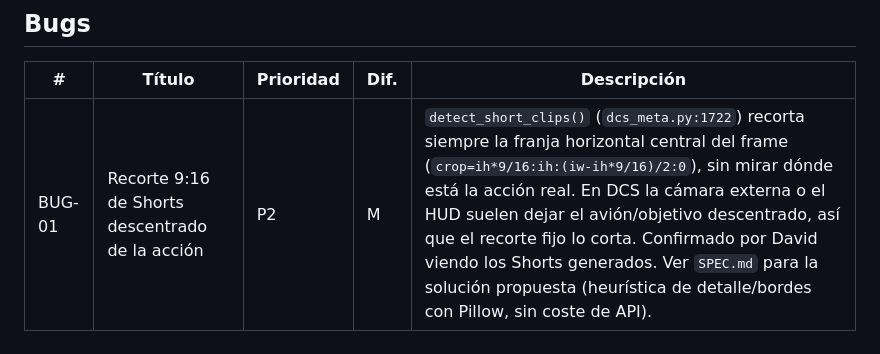
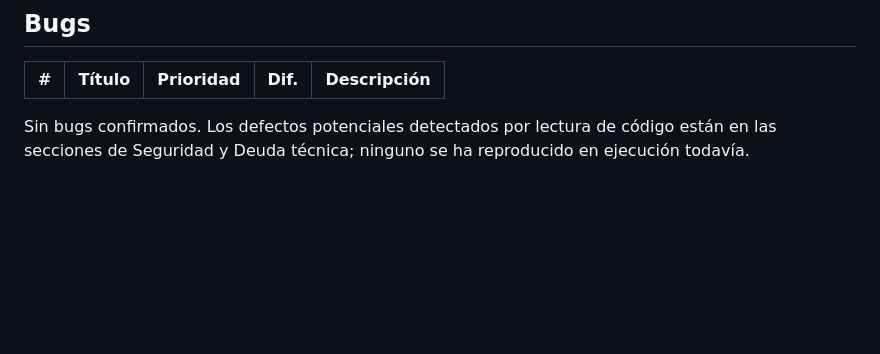
Before and after one commit to DSantamaria18/DCS-Video-Manager, a Markdown page: BACKLOG.md, the part around the change. GitHub-like rendering; blank space fills up the shorter version.

Commit message:
docs: cierra BUG-01 (recorte 9:16 de Shorts centrado en la acción)

```diff
--- a/BACKLOG.md
+++ b/BACKLOG.md
@@ -73,4 +73,6 @@ Ideas del equipo, no pedidas por David. **No se implementan sin su aprobación**
 
 | # | Título | Prioridad | Dif. | Descripción |
 | --- | --- | --- | --- | --- |
-| BUG-01 | Recorte 9:16 de Shorts descentrado de la acción | P2 | M | `detect_short_clips()` (`dcs_meta.py:1722`) recorta siempre la franja horizontal central del frame (`crop=ih*9/16:ih:(iw-ih*9/16)/2:0`), sin mirar dónde está la acción real. En DCS la cámara externa o el HUD suelen dejar el avión/objetivo descentrado, así que el recorte fijo lo corta. Confirmado por David viendo los Shorts generados. Ver `SPEC.md` para la solución propuesta (heurística de detalle/bordes con Pillow, sin coste de API). |
+
+Sin bugs confirmados. Los defectos potenciales detectados por lectura de código están en las secciones de
+Seguridad y Deuda técnica; ninguno se ha reproducido en ejecución todavía.
```
Also changed, not shown: CHANGELOG.md (+7 -0 lines), SPEC.md (+1 -1 lines).
